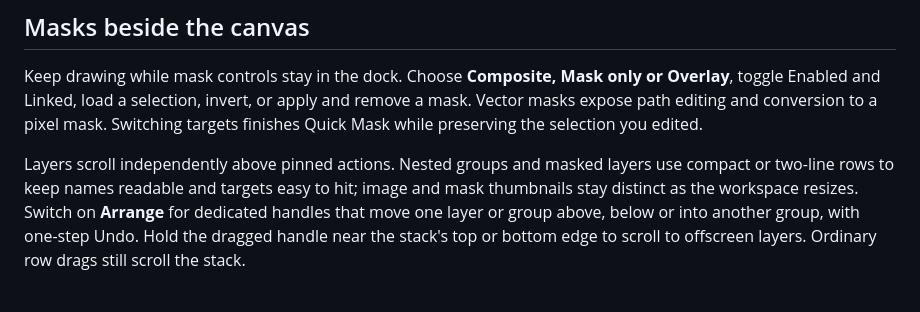
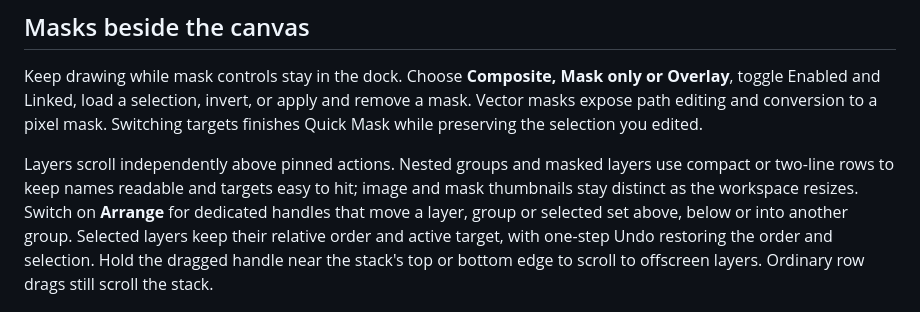
Before and after one commit to 1puni/photocraft-ipad, a Markdown page: README.md, the part around the change. Rendered like a GitHub page.

Commit message:
Update public release copy for selected-layer Arrange and six engine patches

```diff
--- a/README.md
+++ b/README.md
@@ -58,8 +58,10 @@ Switching targets finishes Quick Mask while preserving the selection you edited.
 Layers scroll independently above pinned actions. Nested groups and masked layers
 use compact or two-line rows to keep names readable and targets easy to hit;
 image and mask thumbnails stay distinct as the workspace resizes.
-Switch on **Arrange** for dedicated handles that move one layer or group above,
-below or into another group, with one-step Undo. Hold the dragged handle near
+Switch on **Arrange** for dedicated handles that move a layer, group or selected
+set above, below or into another group. Selected layers keep their relative order
+and active target, with one-step Undo restoring the order and selection.
+Hold the dragged handle near
 the stack's top or bottom edge to scroll to offscreen layers. Ordinary row drags
 still scroll the stack.
 
```
Also changed, not shown: docs/release-preparation.md (+27 -17 lines).
